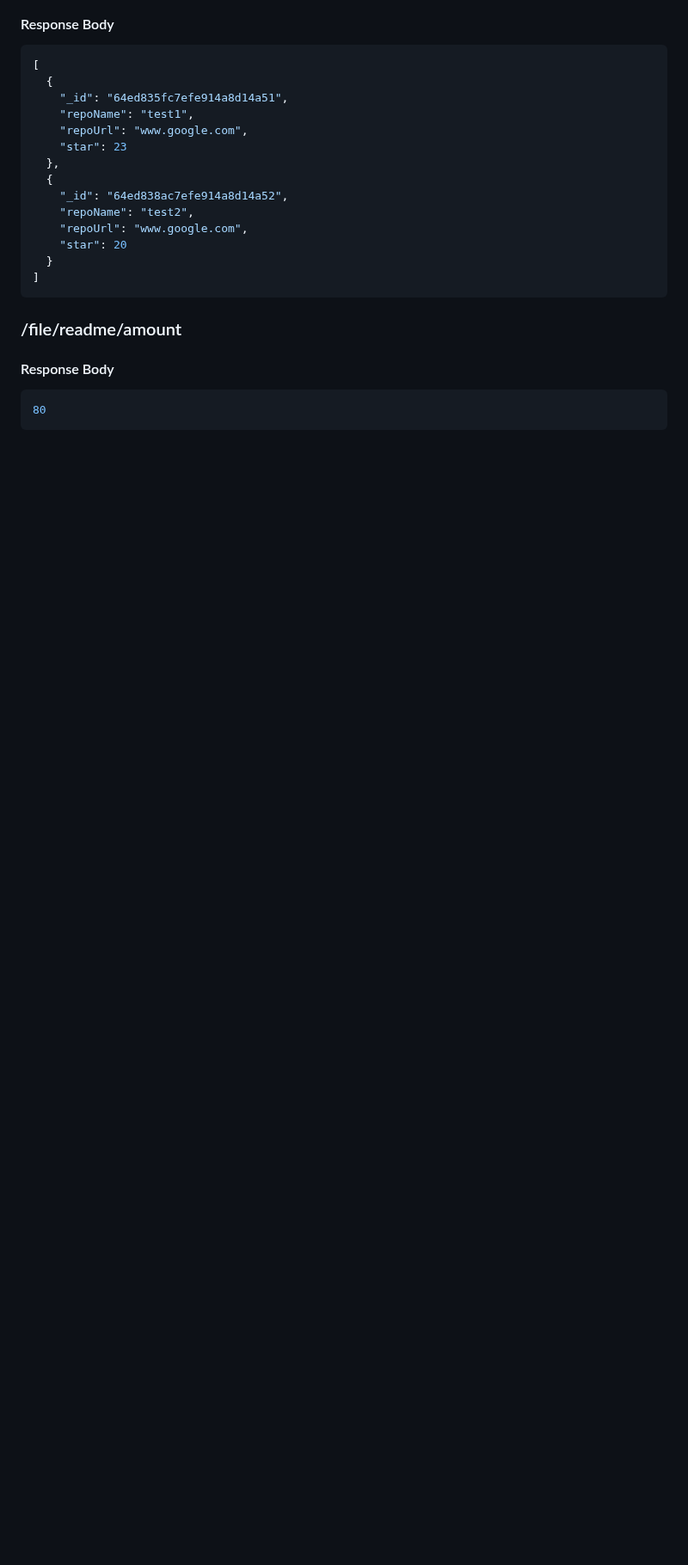
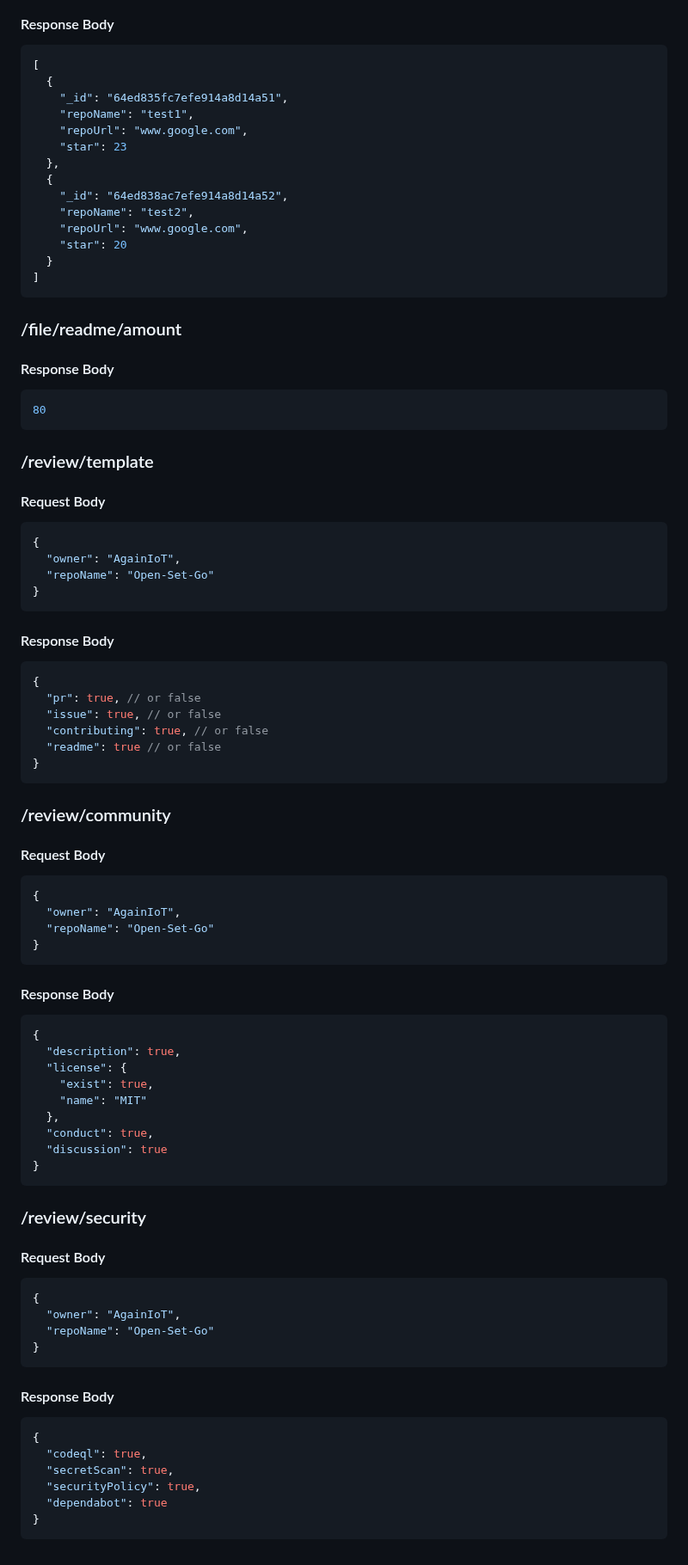
Before and after one commit to AgainIoT/Open-Set-Go_server, a Markdown page: spec.md, the part around one of its changes. Shown at 86% size. Drawn GitHub-style; blank space fills up the shorter version.

Commit message:
Docs : add review controller's sped

````diff
--- a/spec.md
+++ b/spec.md
@@ -490,3 +492,72 @@ merging the PR.
 ```json
 80
 ```
+
+### /review/template
+
+#### Request Body
+
+```json
+{
+  "owner": "AgainIoT",
+  "repoName": "Open-Set-Go"
+}
+```
+
+#### Response Body
+
+```json
+{
+  "pr": true, // or false
+  "issue": true, // or false
+  "contributing": true, // or false
+  "readme": true // or false
+}
+```
+
+### /review/community
+
+#### Request Body
+
+```json
+{
+  "owner": "AgainIoT",
+  "repoName": "Open-Set-Go"
+}
+```
+
+#### Response Body
+
+```json
+{
+  "description": true,
+  "license": {
+    "exist": true,
+    "name": "MIT"
+  },
+  "conduct": true,
+  "discussion": true
+}
+```
+
+### /review/security
+
+#### Request Body
+
+```json
+{
+  "owner": "AgainIoT",
+  "repoName": "Open-Set-Go"
+}
+```
+
+#### Response Body
+
+```json
+{
+  "codeql": true,
+  "secretScan": true,
+  "securityPolicy": true,
+  "dependabot": true
+}
+```
````
Also changed, not shown: other parts of spec.md (+26 -24 lines).
